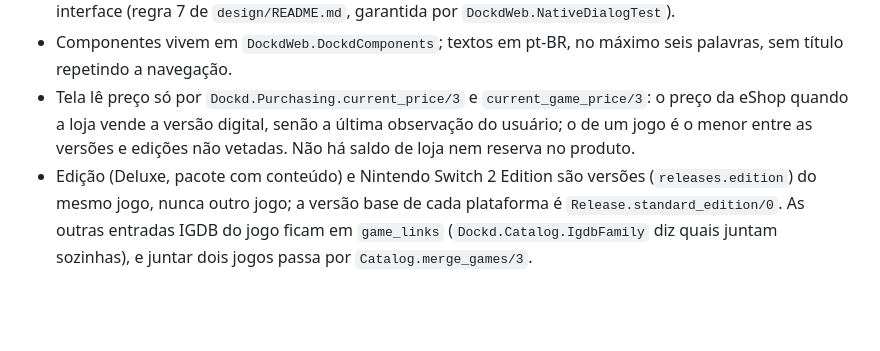
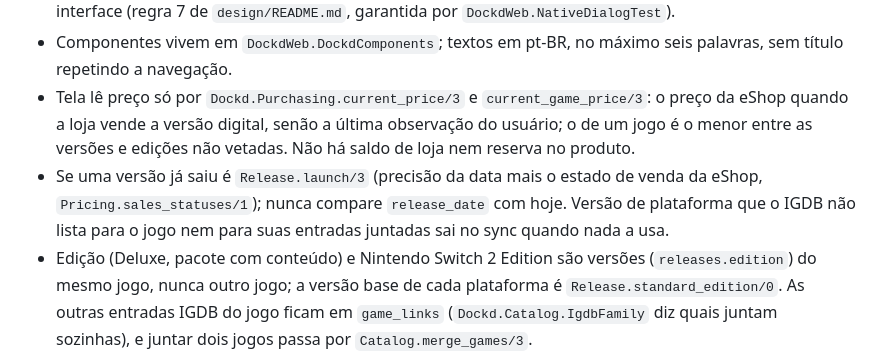
Before and after one commit to dcalliari/dockd_ex, a Markdown page: AGENTS.md, the part around the change. Rendered like a GitHub page; blank space fills up the shorter version.

Commit message:
docs: record that Release.launch/3 decides whether a version is out
Screens compared release_date with today and showed unreleased games as available; the next screen that needs it should reuse the rule instead.

```diff
--- a/AGENTS.md
+++ b/AGENTS.md
@@ -27,6 +27,7 @@ custom classes must fully style the input
 - Nunca diálogo nativo do navegador (`confirm`, `alert`, `prompt`, `data-confirm`): confirmação acontece na interface (regra 7 de `design/README.md`, garantida por `DockdWeb.NativeDialogTest`).
 - Componentes vivem em `DockdWeb.DockdComponents`; textos em pt-BR, no máximo seis palavras, sem título repetindo a navegação.
 - Tela lê preço só por `Dockd.Purchasing.current_price/3` e `current_game_price/3`: o preço da eShop quando a loja vende a versão digital, senão a última observação do usuário; o de um jogo é o menor entre as versões e edições não vetadas. Não há saldo de loja nem reserva no produto.
+- Se uma versão já saiu é `Release.launch/3` (precisão da data mais o estado de venda da eShop, `Pricing.sales_statuses/1`); nunca compare `release_date` com hoje. Versão de plataforma que o IGDB não lista para o jogo nem para suas entradas juntadas sai no sync quando nada a usa.
 - Edição (Deluxe, pacote com conteúdo) e Nintendo Switch 2 Edition são versões (`releases.edition`) do mesmo jogo, nunca outro jogo; a versão base de cada plataforma é `Release.standard_edition/0`. As outras entradas IGDB do jogo ficam em `game_links` (`Dockd.Catalog.IgdbFamily` diz quais juntam sozinhas), e juntar dois jogos passa por `Catalog.merge_games/3`.
 
 ### JS and CSS guidelines
```
